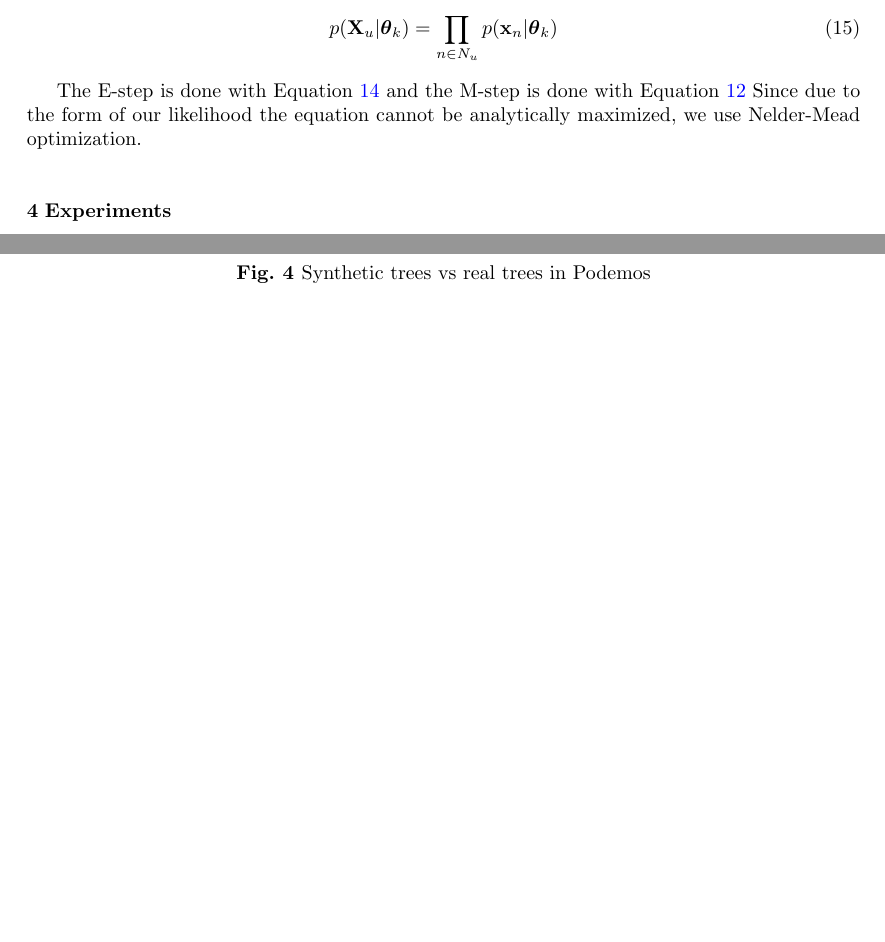
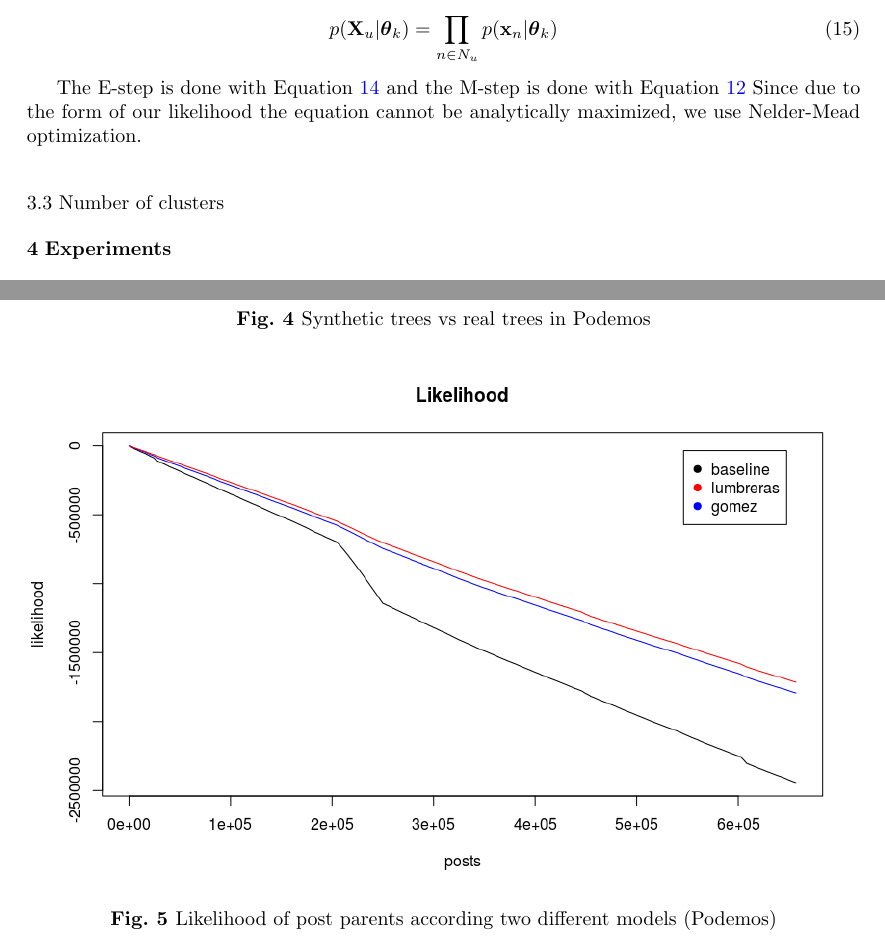
Before and after one commit to alumbreras/discussion-threads, a LaTeX paper (manuscript/genthreads.tex): two parts of pages 7 and 9 of 10, joined at a grey line, cut so that both start at the same text, the shorter picture padded with empty space. Compiled offline with pdfLaTeX.

```diff
--- a/manuscript/genthreads.tex
+++ b/manuscript/genthreads.tex
@@ -384,6 +384,8 @@
 \end{align}
 
 The E-step is done with Equation~\ref{eq:e-step} and the M-step is done with Equation~\ref{eq:m-step} Since due to the form of our likelihood the equation cannot be analytically maximized, we use Nelder-Mead optimization.
+
+\subsection{Number of clusters}
 \section{Experiments}
 In this section, we validate our model for two different tasks. First, we analyse whether our model explain some structural properties of discussion threads better than \cite{Gomez2012}. Second, we compare both models for the task of recommending a post to a user than joins the discussion. We do all our experiments in two Reddit forums: \texttt{podemos} and \texttt{gameofthrones}.
 
@@ -414,6 +416,14 @@
 \argmax_k p(x \sim k)
 \end{align*}
 Surprisingly, the post with the maximum likelihood is always the root.
+
+
+\begin{figure}
+\center
+\includegraphics[width=1\textwidth]{predictions_likelihood_podemos}
+\caption{Likelihood of post parents according two different models (Podemos)}
+\end{figure}
+
 \newpage
 \appendix
 \section*{Appendices}
```
Also changed, not shown: analysis/output/predictions_likelihood_podemos.png (added), manuscript/genthreads.pdf, manuscript/predictions_likelihood_podemos.png (added), 5 other files.
